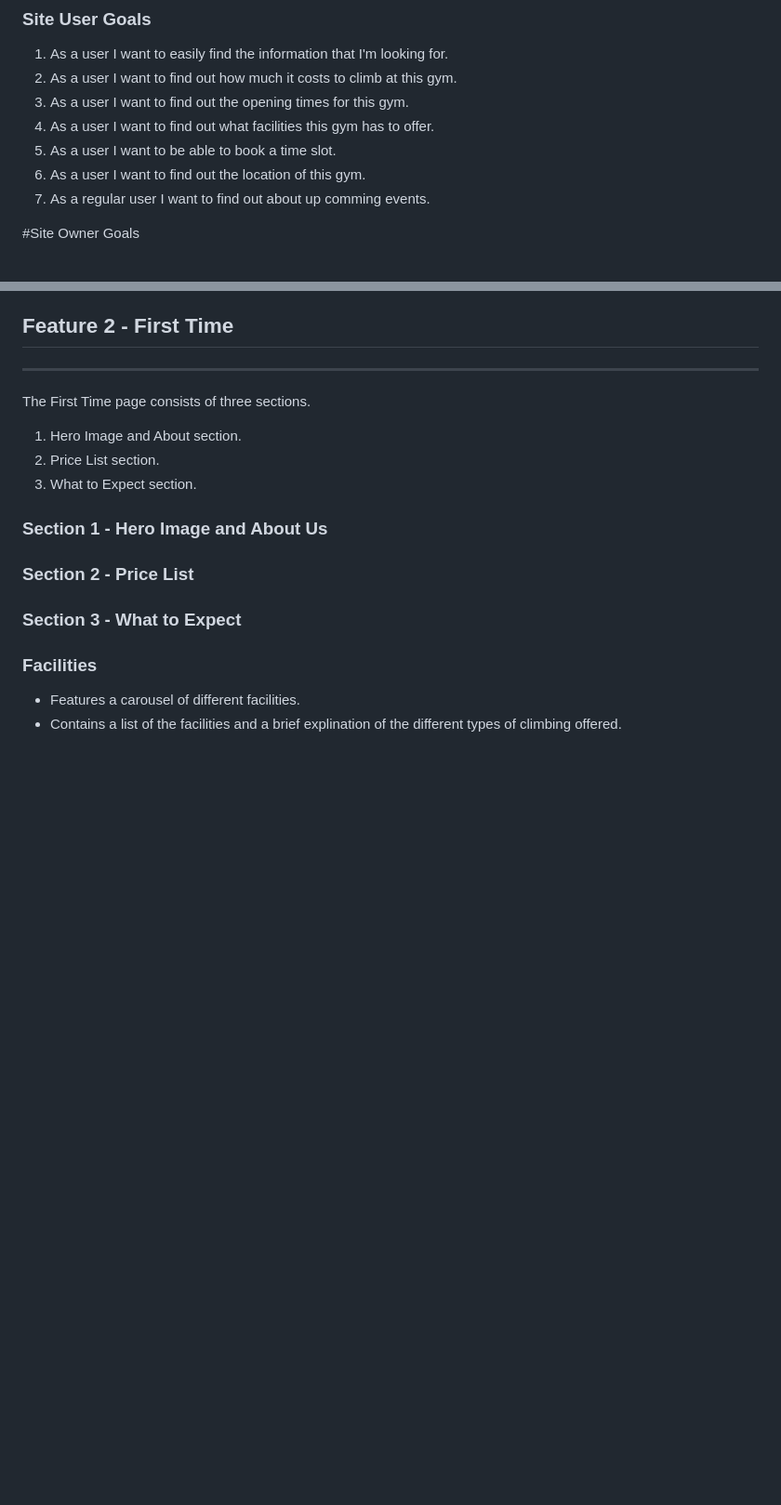
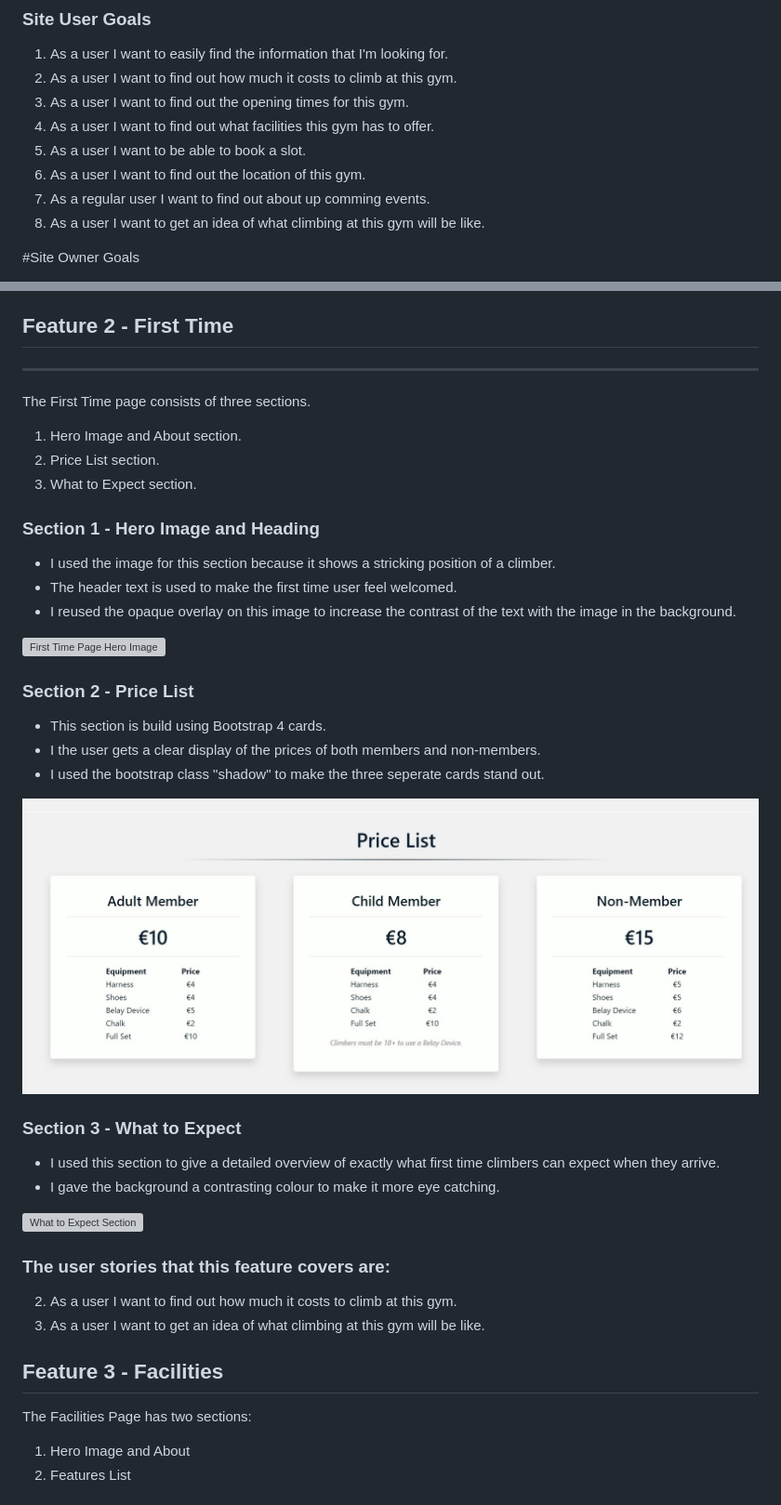
Before and after one commit to Brian-FullStack/CI_MS1_ICE, a Markdown page: README.md, 2 parts joined by grey strips. Shown: that part at 93% size. GitHub-like rendering; blank space fills up the shorter version; grey boxes are pictures that could not be loaded.

```diff
--- a/README.md
+++ b/README.md
@@ -49,9 +49,10 @@ _________________
 2. As a user I want to find out how much it costs to climb at this gym.
 3. As a user I want to find out the opening times for this gym.
 4. As a user I want to find out what facilities this gym has to offer.
-5. As a user I want to be able to book a time slot.
+5. As a user I want to be able to book a slot.
 6. As a user I want to find out the location of this gym.
 7. As a regular user I want to find out about up comming events.
+8. As a user I want to get an idea of what climbing at this gym will be like.
 
 #Site Owner Goals
 1. As a site owner I want a professional responsive website.
@@ -134,10 +135,33 @@ The First Time page consists of three sections.
 2. Price List section.
 3. What to Expect section.
 
-### Section 1 - Hero Image and About Us
+### Section 1 - Hero Image and Heading
+- I used the image for this section because it shows a stricking position of a climber.
+- The header text is used to make the first time user feel welcomed.
+- I reused the opaque overlay on this image to increase the contrast of the text with the image in the background.
+
+![First Time Page Hero Image](docs/features/first-time-hero.jpg)
 
 ### Section 2 - Price List
+- This section is build using Bootstrap 4 cards.
+- I the user gets a clear display of the prices of both members and non-members.
+- I used the bootstrap class "shadow" to make the three seperate cards stand out.
+
+![Price List Section](docs/features/first-time-price-list.jpg)
+
 ### Section 3 - What to Expect
-### Facilities
-- Features a carousel of different facilities.
-- Contains a list of the facilities and a brief explination of the different types of climbing offered.
+- I used this section to give a detailed overview of exactly what first time climbers can expect when they arrive.
+- I gave the background a contrasting colour to make it more eye catching.
+
+![What to Expect Section](docs/features/first-time-what-to-expect.jpg)
+
+### The user stories that this feature covers are:
+2. As a user I want to find out how much it costs to climb at this gym.
+8. As a user I want to get an idea of what climbing at this gym will be like.
+
+## Feature 3 - Facilities
+The Facilities Page has two sections:
+
+1. Hero Image and About
+2. Features List
+
```
Also changed, not shown: other parts of README.md (+17 -4 lines), docs/features/facilities-hero.jpg (added), docs/features/facilities-list-1.jpg (added), docs/features/facilities-list-2-mobile.jpg (added), docs/features/facilities-list-2.jpg (added).
